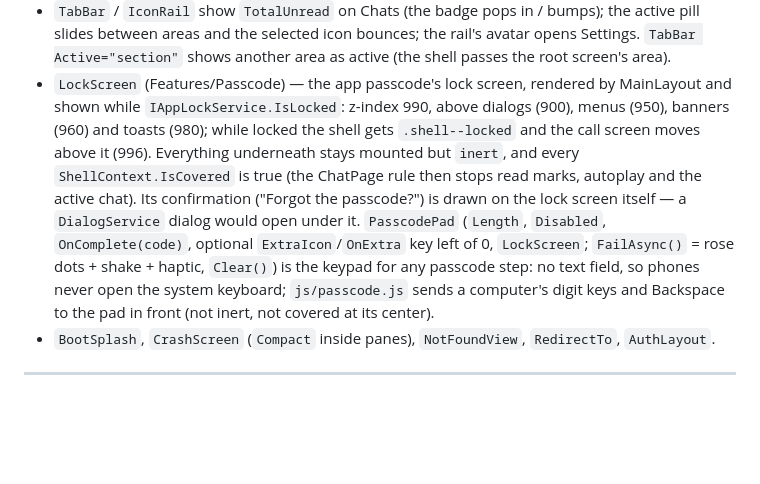
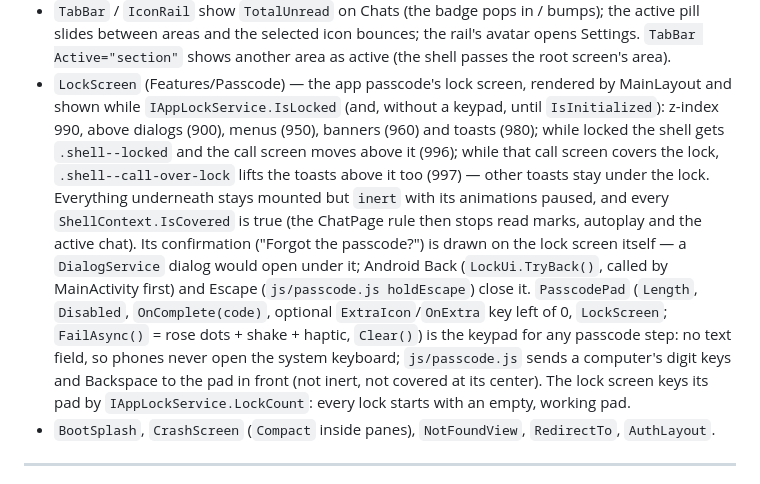
Before and after one commit to anon121213/SkyMessage, a Markdown page: docs/UI-KIT.md, the part around the change. Rendered like a GitHub page; blank space fills up the shorter version.

```diff
--- a/docs/UI-KIT.md
+++ b/docs/UI-KIT.md
@@ -175,14 +175,18 @@ Implementation: `MainLayout` marks the top layer `[data-swipe-back]` and the scr
   areas and the selected icon bounces; the rail's avatar opens Settings. `TabBar Active="section"` shows another
   area as active (the shell passes the root screen's area).
 * `LockScreen` (Features/Passcode) — the app passcode's lock screen, rendered by MainLayout and shown while
-  `IAppLockService.IsLocked`: z-index 990, above dialogs (900), menus (950), banners (960) and toasts (980); while locked
-  the shell gets `.shell--locked` and the call screen moves above it (996). Everything underneath stays mounted but
-  `inert`, and every `ShellContext.IsCovered` is true (the ChatPage rule then stops read marks, autoplay and the active
-  chat). Its confirmation ("Forgot the passcode?") is drawn on the lock screen itself — a `DialogService` dialog would
-  open under it. `PasscodePad` (`Length`, `Disabled`, `OnComplete(code)`, optional `ExtraIcon`/`OnExtra` key left of 0,
-  `LockScreen`; `FailAsync()` = rose dots + shake + haptic, `Clear()`) is the keypad for any passcode step: no text
-  field, so phones never open the system keyboard; `js/passcode.js` sends a computer's digit keys and Backspace to the
-  pad in front (not inert, not covered at its center).
+  `IAppLockService.IsLocked` (and, without a keypad, until `IsInitialized`): z-index 990, above dialogs (900), menus
+  (950), banners (960) and toasts (980); while locked the shell gets `.shell--locked` and the call screen moves above it
+  (996); while that call screen covers the lock, `.shell--call-over-lock` lifts the toasts above it too (997) — other
+  toasts stay under the lock. Everything underneath stays mounted but `inert` with its animations paused, and every
+  `ShellContext.IsCovered` is true (the ChatPage rule then stops read marks, autoplay and the active chat). Its
+  confirmation ("Forgot the passcode?") is drawn on the lock screen itself — a `DialogService` dialog would open under
+  it; Android Back (`LockUi.TryBack()`, called by MainActivity first) and Escape (`js/passcode.js holdEscape`) close it.
+  `PasscodePad` (`Length`, `Disabled`, `OnComplete(code)`, optional `ExtraIcon`/`OnExtra` key left of 0, `LockScreen`;
+  `FailAsync()` = rose dots + shake + haptic, `Clear()`) is the keypad for any passcode step: no text field, so phones
+  never open the system keyboard; `js/passcode.js` sends a computer's digit keys and Backspace to the pad in front (not
+  inert, not covered at its center). The lock screen keys its pad by `IAppLockService.LockCount`: every lock starts
+  with an empty, working pad.
 * `BootSplash`, `CrashScreen` (`Compact` inside panes), `NotFoundView`, `RedirectTo`, `AuthLayout`.
 
 ---
```
Also changed, not shown: docs/MOTION.md (+1 -0 lines), docs/SPEC.md (+53 -29 lines).
